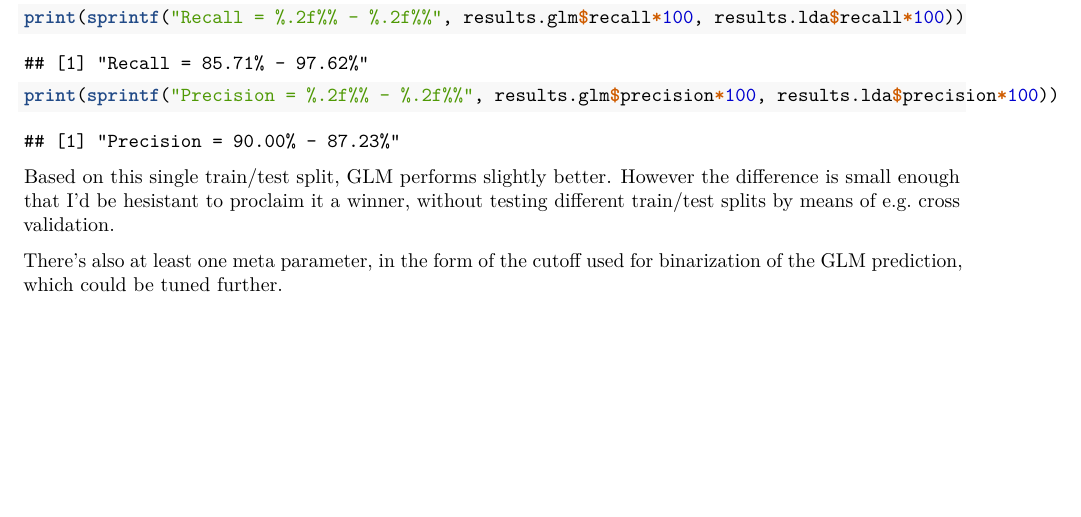
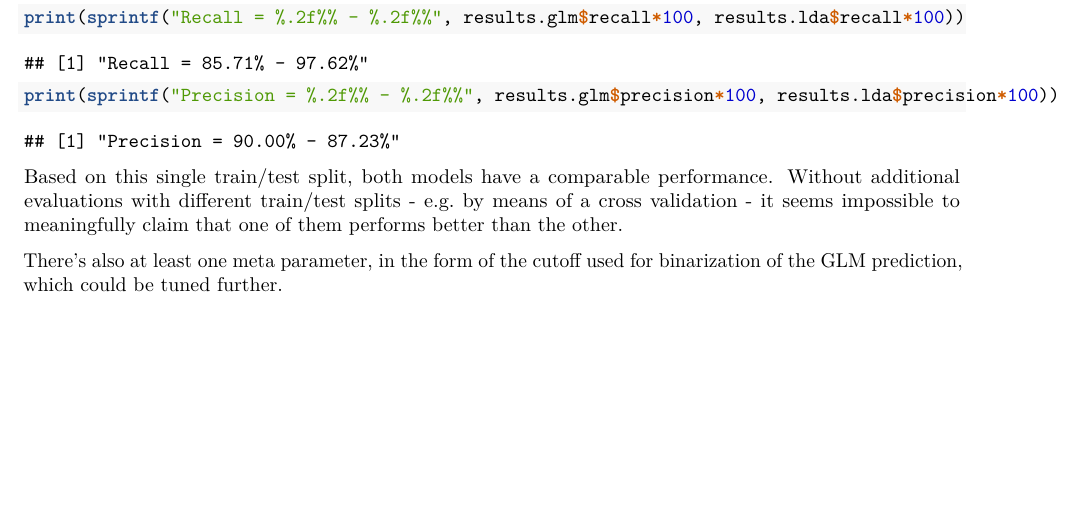
Before and after one commit to Lavode/62079-statistical-learning-methods-with-r, an R Markdown document (exercises/08/r/series.Rmd): part of page 5 of 5, cut so that both start at the same text. Rendered offline with R 4.5, knitr and Pandoc, then LaTeX, with nearby package versions; code that draws random numbers runs with fixed seeds of ours.

Commit message:
Minor rewording of exercise 08

````diff
--- a/exercises/08/r/series.Rmd
+++ b/exercises/08/r/series.Rmd
@@ -136,6 +136,6 @@ print(sprintf("Recall = %.2f%% - %.2f%%", results.glm$recall*100, results.lda$re
 print(sprintf("Precision = %.2f%% - %.2f%%", results.glm$precision*100, results.lda$precision*100))
 ```
 
-Based on this single train/test split, GLM performs slightly better. However the difference is small enough that I'd be hesistant to proclaim it a winner, without testing different train/test splits by means of e.g. cross validation.
+Based on this single train/test split, both models have a comparable performance. Without additional evaluations with different train/test splits - e.g. by means of a cross validation - it seems impossible to meaningfully claim that one of them performs better than the other.
 
 There's also at least one meta parameter, in the form of the cutoff used for binarization of the GLM prediction, which could be tuned further.
````
